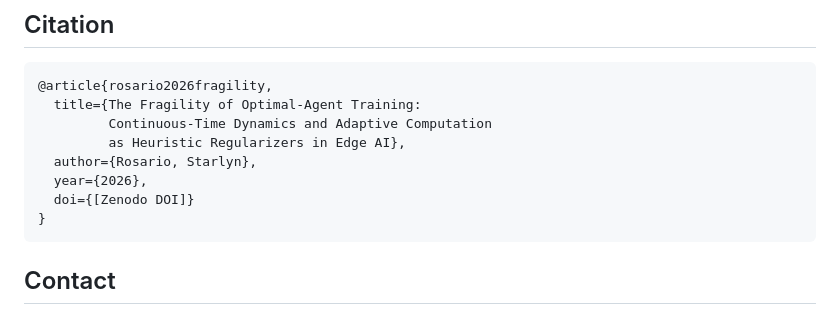
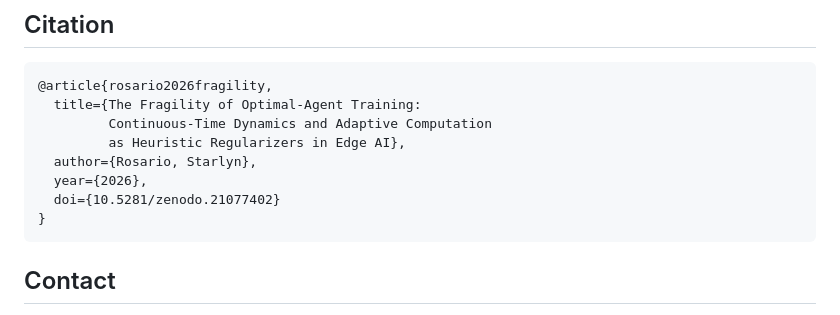
Before and after one commit to starlyn2010/fragility-paper, a Markdown page: README.md, the part around the change. Drawn GitHub-style.

Commit message:
Add Zenodo DOI: 10.5281/zenodo.21077402

````diff
--- a/README.md
+++ b/README.md
@@ -110,7 +110,7 @@ Apache 2.0 — see [LICENSE](LICENSE).
          as Heuristic Regularizers in Edge AI},
   author={Rosario, Starlyn},
   year={2026},
-  doi={[Zenodo DOI]}
+  doi={10.5281/zenodo.21077402}
 }
 ```
 
````
